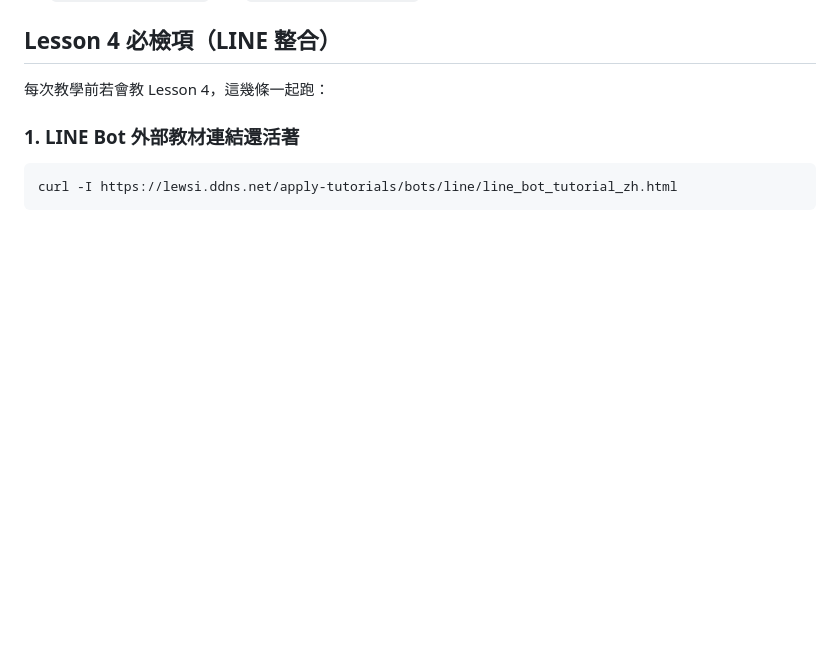
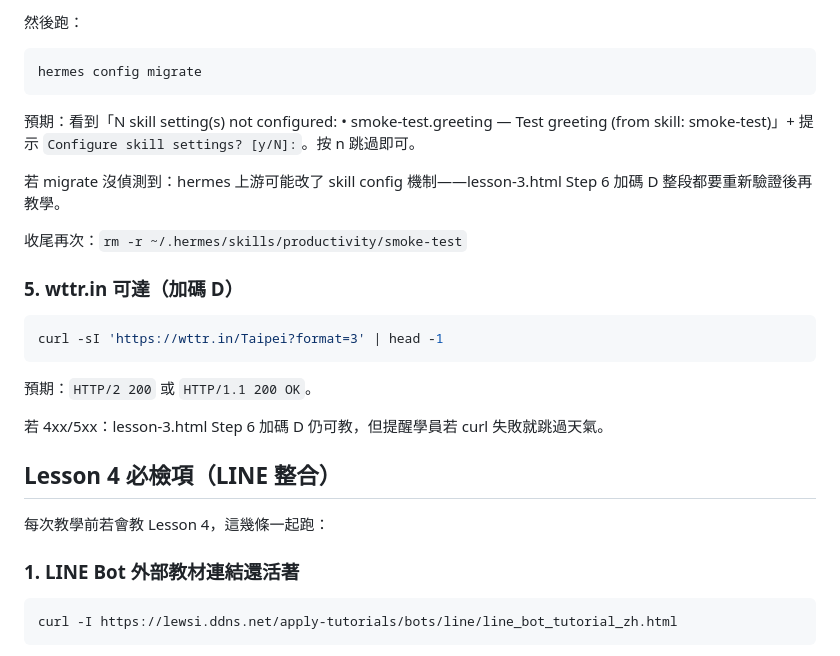
Before and after one commit to Lewsiafat/hermes-windows-course, a Markdown page: pre-class-checklist.md, the part around one of its changes. GitHub-like rendering; blank space fills up the shorter version.

````diff
--- a/pre-class-checklist.md
+++ b/pre-class-checklist.md
@@ -119,3 +196,25 @@ hermes gateway stop
+然後跑：
+
+```bash
+hermes config migrate
+```
+
+預期：看到「N skill setting(s) not configured: • smoke-test.greeting — Test greeting (from skill: smoke-test)」+ 提示 `Configure skill settings? [y/N]:`。按 n 跳過即可。
+
+若 migrate 沒偵測到：hermes 上游可能改了 skill config 機制——lesson-3.html Step 6 加碼 D 整段都要重新驗證後再教學。
+
+收尾再次：`rm -r ~/.hermes/skills/productivity/smoke-test`
+
+### 5. wttr.in 可達（加碼 D）
+
+```bash
+curl -sI 'https://wttr.in/Taipei?format=3' | head -1
+```
+
+預期：`HTTP/2 200` 或 `HTTP/1.1 200 OK`。
+
+若 4xx/5xx：lesson-3.html Step 6 加碼 D 仍可教，但提醒學員若 curl 失敗就跳過天氣。
+
 ## Lesson 4 必檢項（LINE 整合）
 
 每次教學前若會教 Lesson 4，這幾條一起跑：
````
Also changed, not shown: other parts of pre-class-checklist.md (+77 -0 lines).
